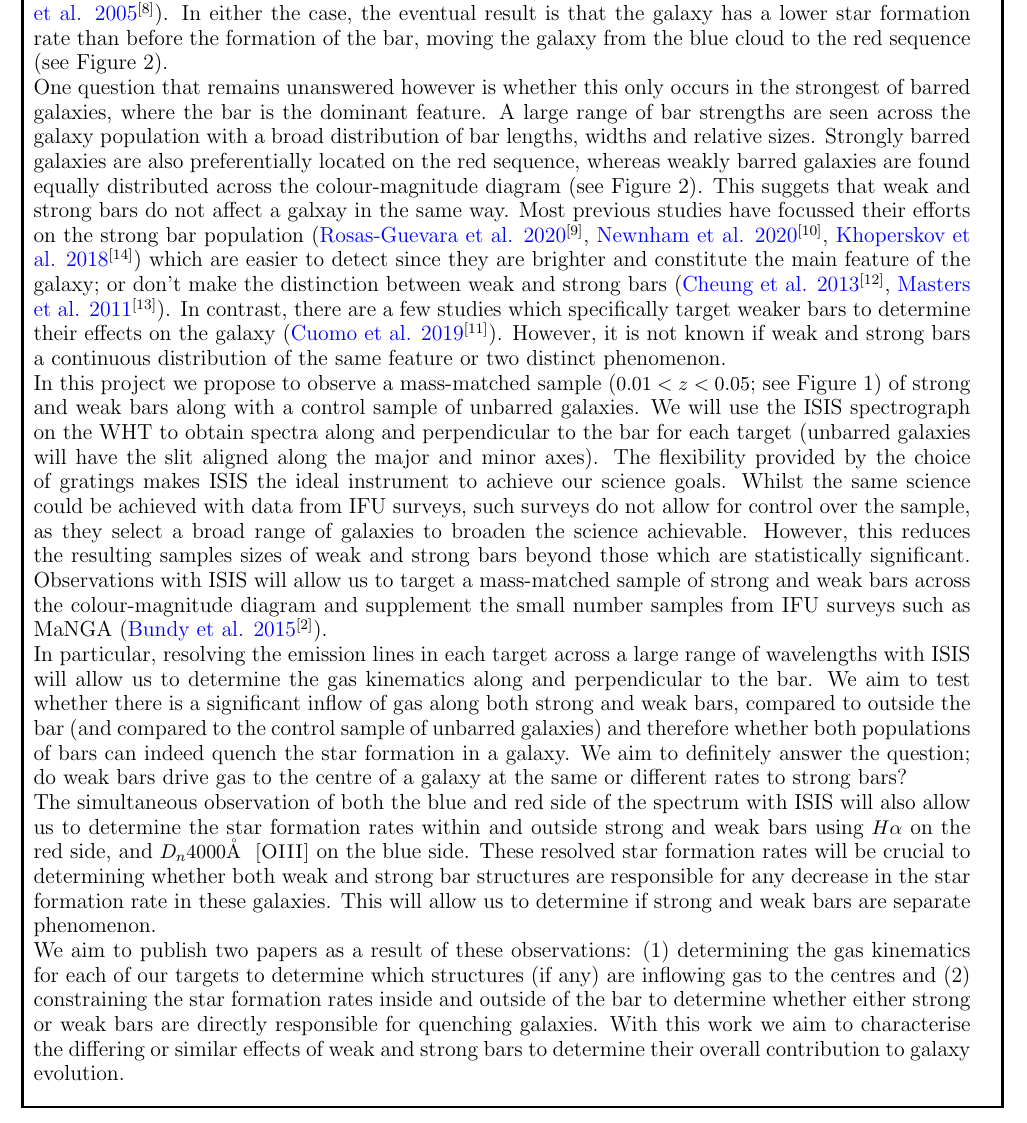
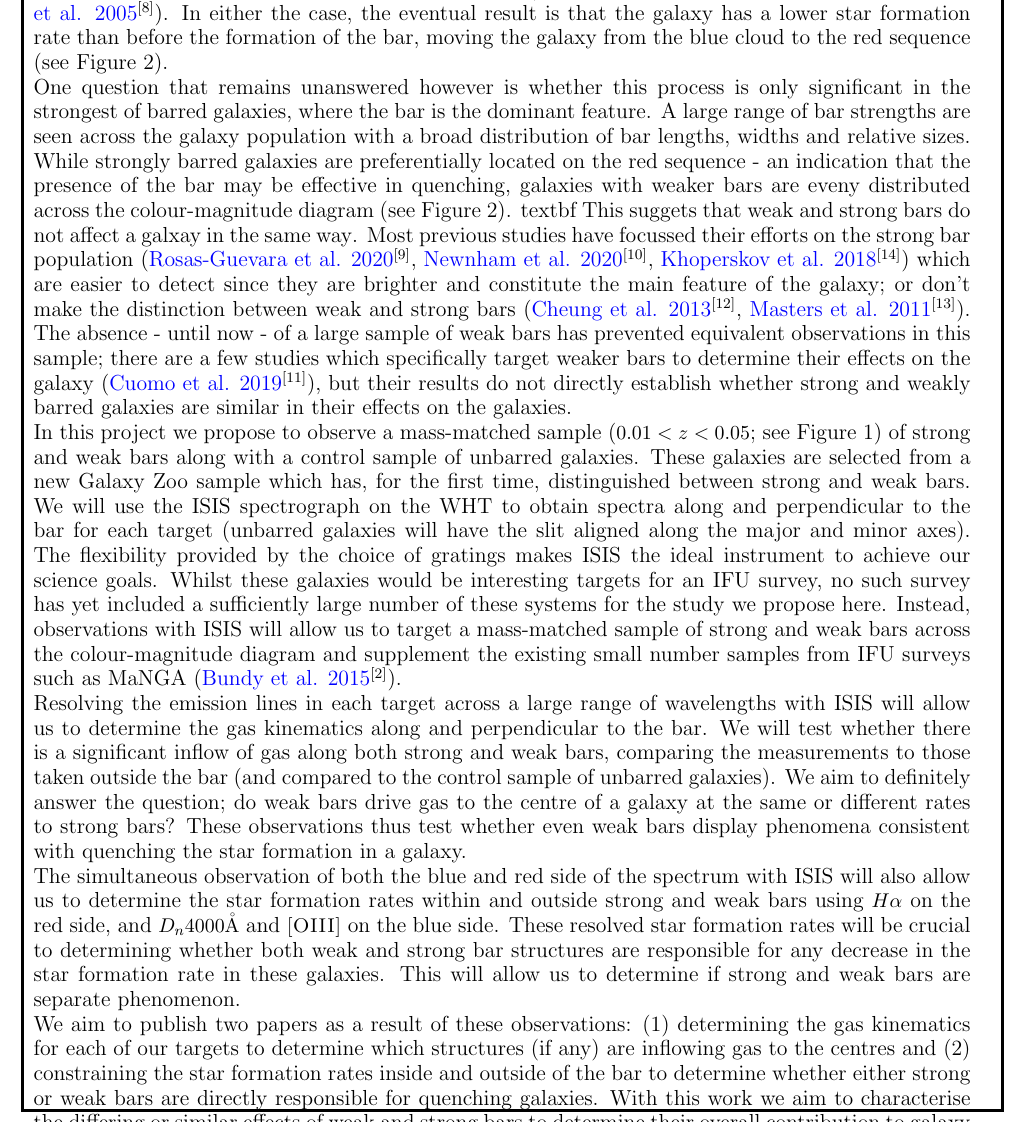
Before and after one commit to rjsmethurst/WHT_2020B, a LaTeX document (patt2_geron_bars.tex): part of page 3 of 7, cut so that both start at the same text. Compiled offline with pdfLaTeX.

Commit message:
Edits to science case

```diff
--- a/patt2_geron_bars.tex
+++ b/patt2_geron_bars.tex
@@ -169,9 +169,9 @@ J133524.55+012438.1 \quad 13:35:24.55 \qquad\quad +01:24:38.1 \qquad\qquad\quad
 
 Understanding the role that internal processes play in galaxy evolution is a key goal of modern astrophysics. An increasing body of evidence shows that galaxy growth is mainly dependent on calm, secular processes rather than galaxy mergers; {\citecol Kaviraj et al. (2012)}$^{[1]}$, for example, have shown that only 27\% of star formation is triggered by major or minor mergers. The focus has therefore shifted to trying to determine the dominant mechanisms responsible for galaxy growth and the quenching (or cessation) of star formation. One such process is the funneling of gas from the outskirts of a galaxy by a galactic-scale bar ({\citecol Athanassoula 1992}$^{[5]}$). Bars are thought to remove gas needed for star formation in the outer regions and deposit it in the centre, where it either triggers a starburst or is too dynamically hot to be used for future star formation ({\citecol Zurita et al. 2004}$^{[6]}$, {\citecol Sheth et al. 2005}$^{[7]}$, {\citecol Jogee et al. 2005}$^{[8]}$). In either the case, the eventual result is that the galaxy has a lower star formation rate than before the formation of the bar, moving the galaxy from the blue cloud to the red sequence (see Figure 2).
 
-One question that remains unanswered however is whether this only occurs in the strongest of barred galaxies, where the bar is the dominant feature. A large range of bar strengths are seen across the galaxy population with a broad distribution of bar lengths, widths and relative sizes. Strongly barred galaxies are also preferentially located on the red sequence, whereas weakly barred galaxies are found equally distributed across the colour-magnitude diagram (see Figure 2). This suggets that weak and strong bars do not affect a galxay in the same way. Most previous studies have focussed their efforts on the strong bar population ({\citecol Rosas-Guevara et al. 2020}$^{[9]}$, {\citecol Newnham et al. 2020}$^{[10]}$, {\citecol Khoperskov et al. 2018}$^{[14]}$) which are easier to detect since they are brighter and constitute the main feature of the galaxy; or don't make the distinction between weak and strong bars ({\citecol Cheung et al. 2013}$^{[12]}$, {\citecol Masters et al. 2011}$^{[13]}$). In contrast, there are a few studies which specifically target weaker bars to determine their effects on the galaxy ({\citecol Cuomo et al. 2019}$^{[11]}$). However, it is not known if weak and strong bars a continuous distribution of the same feature or two distinct phenomenon.
+One question that remains unanswered however is whether this process is only significant in the strongest of barred galaxies, where the bar is the dominant feature. A large range of bar strengths are seen across the galaxy population with a broad distribution of bar lengths, widths and relative sizes. While strongly barred galaxies are preferentially located on the red sequence - an indication that the presence of the bar may be effective in quenching, galaxies with weaker bars are eveny distributed across the colour-magnitude diagram (see Figure 2). {textbf This suggets that weak and strong bars do not affect a galxay in the same way}. Most previous studies have focussed their efforts on the strong bar population ({\citecol Rosas-Guevara et al. 2020}$^{[9]}$, {\citecol Newnham et al. 2020}$^{[10]}$, {\citecol Khoperskov et al. 2018}$^{[14]}$) which are easier to detect since they are brighter and constitute the main feature of the galaxy; or don't make the distinction between weak and strong bars ({\citecol Cheung et al. 2013}$^{[12]}$, {\citecol Masters et al. 2011}$^{[13]}$). The absence - until now - of a large sample of weak bars has prevented equivalent observations in this sample; there are a few studies which specifically target weaker bars to determine their effects on the galaxy ({\citecol Cuomo et al. 2019}$^{[11]}$), but their results do not directly establish whether strong and weakly barred galaxies are similar in their effects on the galaxies.
 
-In this project we propose to observe a mass-matched sample ($0.01 < z < 0.05$; see Figure 1) of strong and weak bars along with a control sample of unbarred galaxies. We will use the ISIS spectrograph on the WHT to obtain spectra along and perpendicular to the bar for each target (unbarred galaxies will have the slit aligned along the major and minor axes). The flexibility provided by the choice of gratings makes ISIS the ideal instrument to achieve our science goals. Whilst the same science could be achieved with data from IFU surveys, such surveys do not allow for control over the sample, as they select a broad range of galaxies to broaden the science achievable. However, this reduces the resulting samples sizes of weak and strong bars beyond those which are statistically significant. Observations with ISIS will allow us to target a mass-matched sample of strong and weak bars across the colour-magnitude diagram and supplement the small number samples from IFU surveys such as MaNGA ({\citecol Bundy et al. 2015}$^{[2]}$).
+In this project we propose to observe a mass-matched sample ($0.01 < z < 0.05$; see Figure 1) of strong and weak bars along with a control sample of unbarred galaxies. These galaxies are selected from a new Galaxy Zoo sample which has, for the first time, distinguished between strong and weak bars. We will use the ISIS spectrograph on the WHT to obtain spectra along and perpendicular to the bar for each target (unbarred galaxies will have the slit aligned along the major and minor axes). The flexibility provided by the choice of gratings makes ISIS the ideal instrument to achieve our science goals. Whilst these galaxies would be interesting targets for an IFU survey, no such survey has yet included a sufficiently large number of these systems for the study we propose here. Instead, observations with ISIS will allow us to target a mass-matched sample of strong and weak bars across the colour-magnitude diagram and supplement the existing small number samples from IFU surveys such as MaNGA ({\citecol Bundy et al. 2015}$^{[2]}$).
 
-In particular, resolving the emission lines in each target across a large range of wavelengths with ISIS will allow us to determine the gas kinematics along and perpendicular to the bar.  We aim to test whether there is a significant inflow of gas along both strong and weak bars, compared to outside the bar (and compared to the control sample of unbarred galaxies) and therefore whether both populations of bars can indeed quench the star formation in a galaxy. We aim to definitely answer the question; do weak bars drive gas to the centre of a galaxy at the same or different rates to strong bars?
+Resolving the emission lines in each target across a large range of wavelengths with ISIS will allow us to determine the gas kinematics along and perpendicular to the bar.  We will test whether there is a significant inflow of gas along both strong and weak bars, comparing the measurements to those taken outside the bar (and compared to the control sample of unbarred galaxies). We aim to definitely answer the question; do weak bars drive gas to the centre of a galaxy at the same or different rates to strong bars? These observations thus test whether even weak bars display phenomena consistent with quenching the star formation in a galaxy.
 
```
Also changed, not shown: patt2_geron_bars.tex (2 more changed lines).
